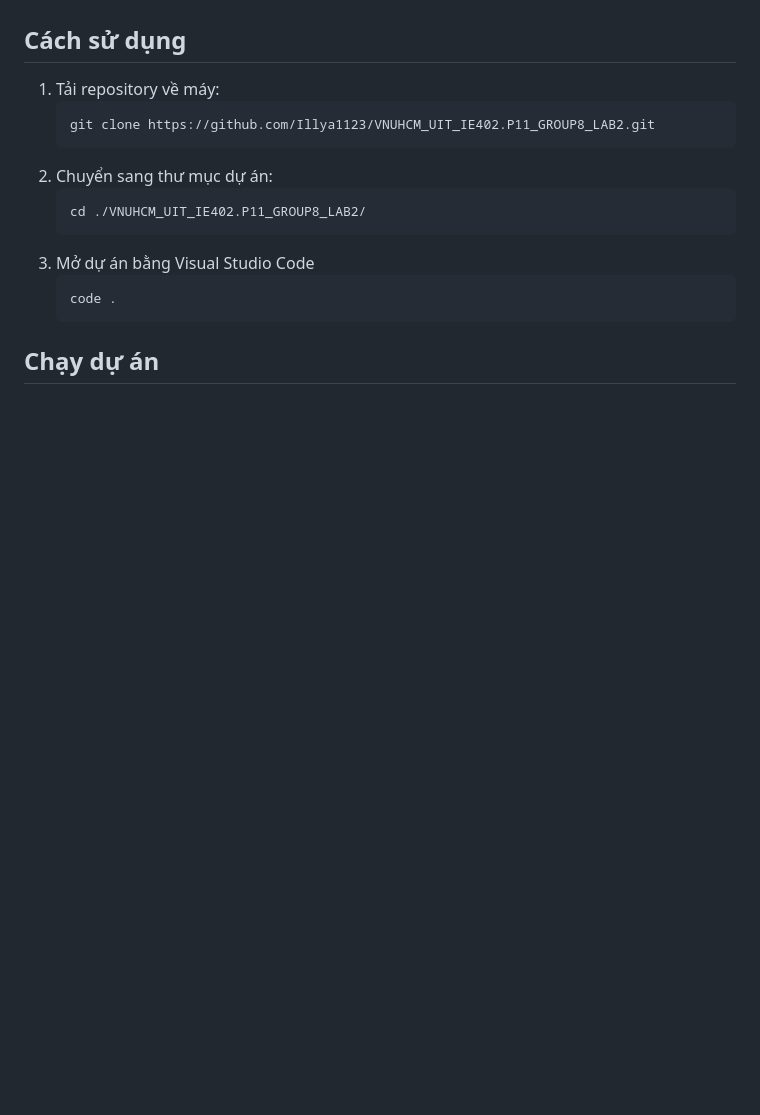
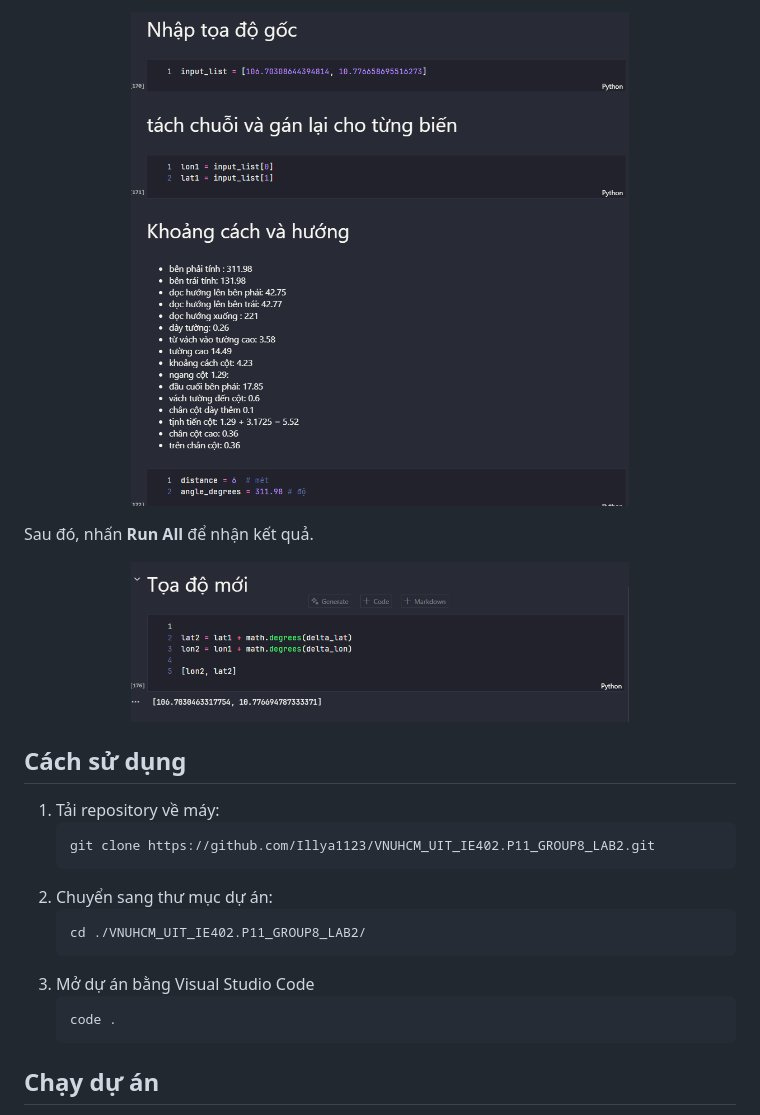
Before and after one commit to Illya1123/VNUHCM_UIT_IE402.P11_GROUP8_LAB2, a Markdown page: readme.md, the part around one of its changes. Drawn GitHub-style; pictures changed too: images/Screenshot 2024-11-12 153652.png (added), images/Screenshot 2024-11-12 153818.png (added); blank space fills up the shorter version.

```diff
--- a/readme.md
+++ b/readme.md
@@ -25,3 +70,13 @@ Chào mừng bạn đến với repo IE402.P11 - LAB 2! Đây là bài tập Lab
+<p align="center">
+  <img src="./images/Screenshot 2024-11-12 153652.png" alt="tool tìm tọa độ 1 điểm" width="70%">
+</p>
+
+<p>Sau đó, nhấn <strong>Run All</strong> để nhận kết quả.</p>
+
+<p align="center">
+  <img src="./images/Screenshot 2024-11-12 153818.png" alt="Kết quả" width="70%">
+</p>
+
 
 ## Cách sử dụng
 
```
Also changed, not shown: other parts of readme.md (+45 -0 lines), images/Screenshot 2024-11-12 152347.png (added), images/Screenshot 2024-11-12 152654.png (added), images/Screenshot 2024-11-12 153214.png (added), images/Screenshot 2024-11-12 153340.png (added), 1 other file.
